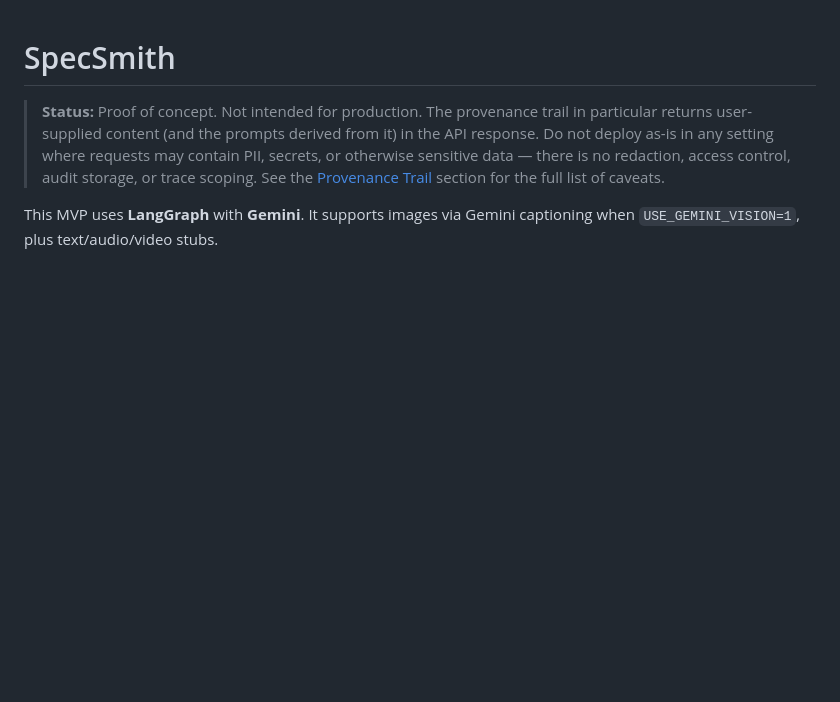
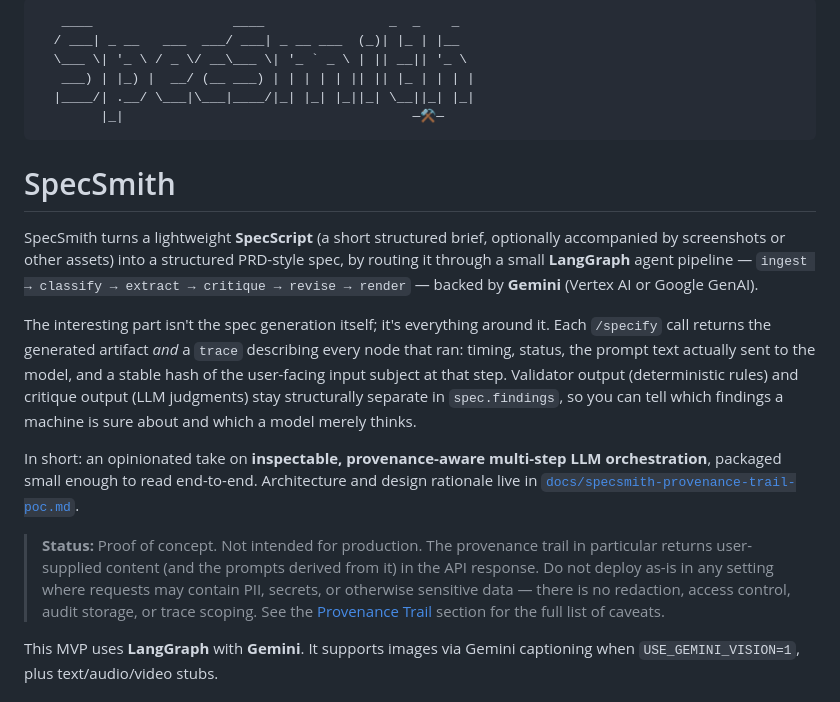
Before and after one commit to coffeerv/specsmith, a Markdown page: README.md, the part around the change. Rendered like a GitHub page; blank space fills up the shorter version.

Commit message:
Add intro and ASCII banner to README
Lead with what SpecSmith actually is and what's interesting about it
(provenance trail, rule/critique separation) before the disclaimers
and setup instructions.

Co-Authored-By: Claude Sonnet 4.6 <noreply@anthropic.com>

````diff
--- a/README.md
+++ b/README.md
@@ -1,5 +1,20 @@
+
+```
+   ____                  ____                _  _    _
+  / ___| _ __   ___  ___/ ___| _ __ ___  (_)| |_ | |__
+  \___ \| '_ \ / _ \/ __\___ \| '_ ` _ \ | || __|| '_ \
+   ___) | |_) |  __/ (__ ___) | | | | | || || |_ | | | |
+  |____/| .__/ \___|\___|____/|_| |_| |_||_| \__||_| |_|
+        |_|                                     —⚒—
+```
 
 # SpecSmith
+
+SpecSmith turns a lightweight **SpecScript** (a short structured brief, optionally accompanied by screenshots or other assets) into a structured PRD-style spec, by routing it through a small **LangGraph** agent pipeline — `ingest → classify → extract → critique → revise → render` — backed by **Gemini** (Vertex AI or Google GenAI).
+
+The interesting part isn't the spec generation itself; it's everything around it. Each `/specify` call returns the generated artifact *and* a `trace` describing every node that ran: timing, status, the prompt text actually sent to the model, and a stable hash of the user-facing input subject at that step. Validator output (deterministic rules) and critique output (LLM judgments) stay structurally separate in `spec.findings`, so you can tell which findings a machine is sure about and which a model merely thinks.
+
+In short: an opinionated take on **inspectable, provenance-aware multi-step LLM orchestration**, packaged small enough to read end-to-end. Architecture and design rationale live in [`docs/specsmith-provenance-trail-poc.md`](docs/specsmith-provenance-trail-poc.md).
 
 > **Status:** Proof of concept. Not intended for production. The provenance trail
 > in particular returns user-supplied content (and the prompts derived from it)
````
